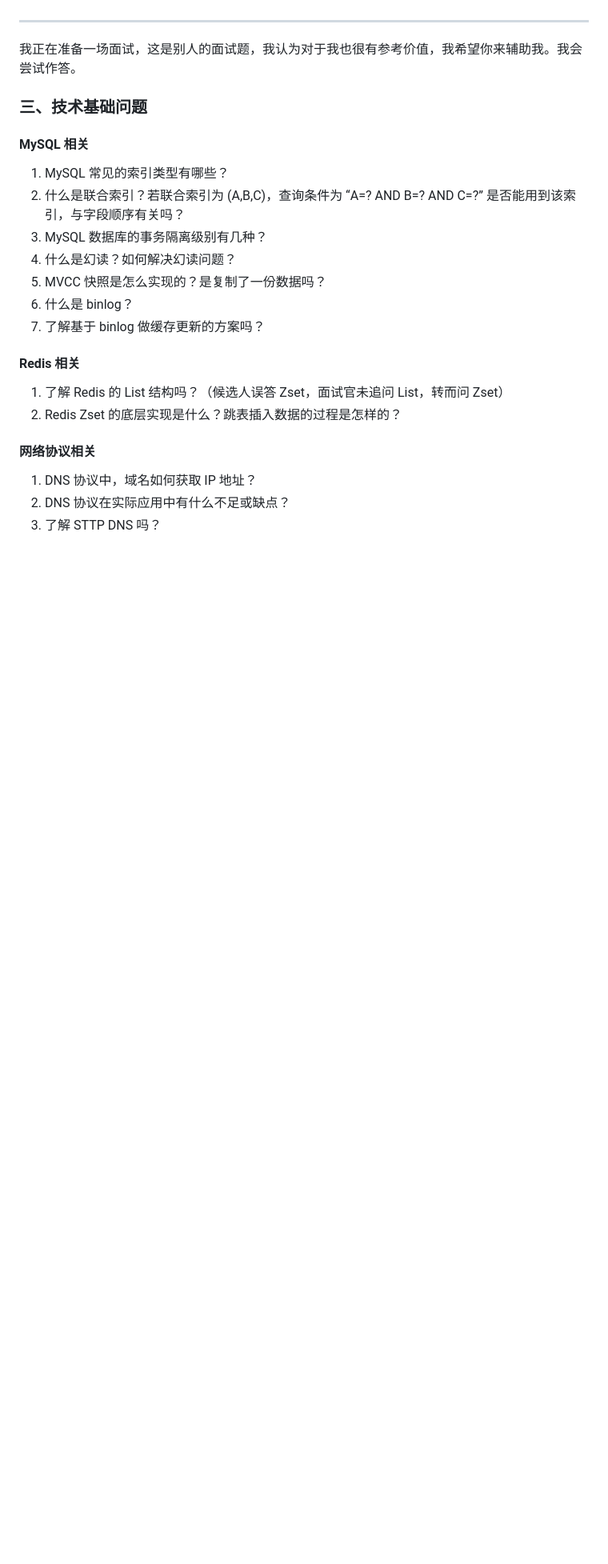
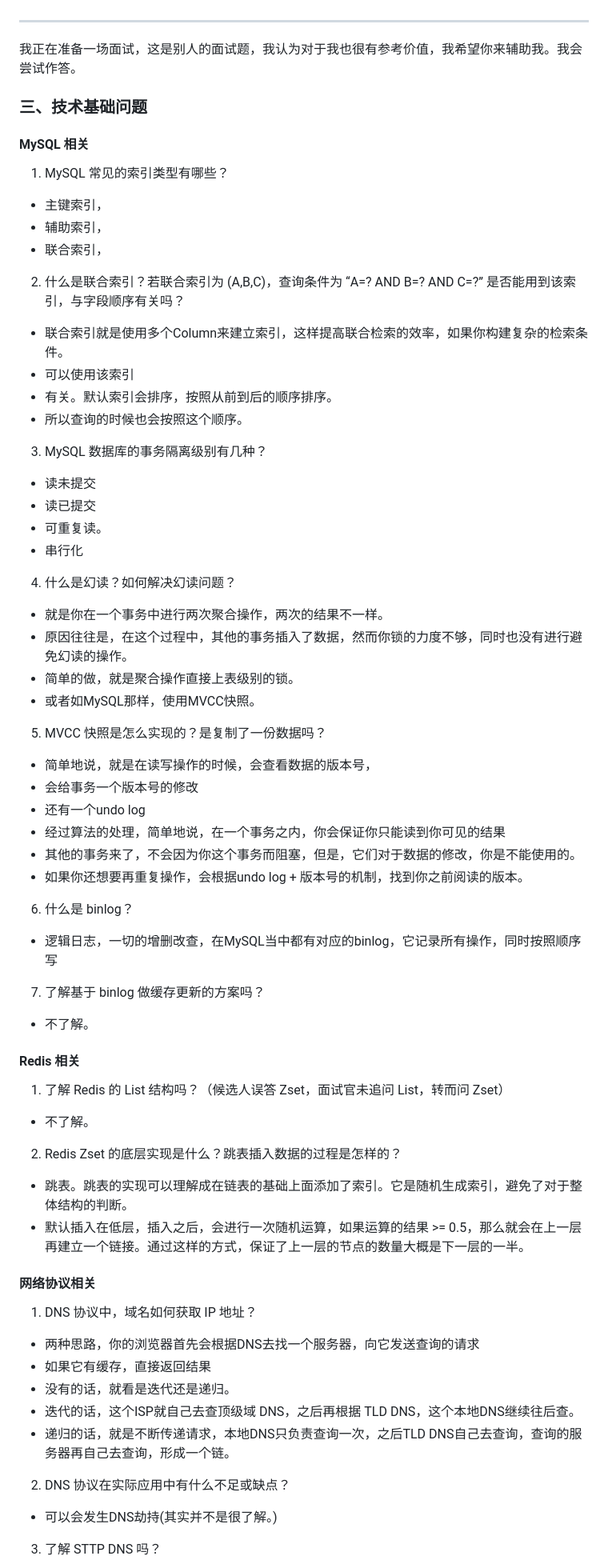
Before and after one commit to su-xiao-min/Obsidian, a Markdown page: 实习投递/面试题/字节面试题02.md, the part around one of its changes. Shown at 80% size. Drawn GitHub-style; blank space fills up the shorter version.

```diff
--- a/实习投递/面试题/字节面试题02.md
+++ b/实习投递/面试题/字节面试题02.md
@@ -30,25 +30,62 @@
 ---
 我正在准备一场面试，这是别人的面试题，我认为对于我也很有参考价值，我希望你来辅助我。我会尝试作答。
 
+
+
 ### 三、技术基础问题
 
 #### MySQL 相关
 
 1. MySQL 常见的索引类型有哪些？
+  - 主键索引，
+  - 辅助索引，
+  - 联合索引，
+
+
 2. 什么是联合索引？若联合索引为 (A,B,C)，查询条件为 “A=? AND B=? AND C=?” 是否能用到该索引，与字段顺序有关吗？
+  - 联合索引就是使用多个Column来建立索引，这样提高联合检索的效率，如果你构建复杂的检索条件。
+  - 可以使用该索引
+  - 有关。默认索引会排序，按照从前到后的顺序排序。
+  - 所以查询的时候也会按照这个顺序。
 3. MySQL 数据库的事务隔离级别有几种？
+  - 读未提交
+  - 读已提交
+  - 可重复读。
+  - 串行化
 4. 什么是幻读？如何解决幻读问题？
+  - 就是你在一个事务中进行两次聚合操作，两次的结果不一样。
+  - 原因往往是，在这个过程中，其他的事务插入了数据，然而你锁的力度不够，同时也没有进行避免幻读的操作。
+  - 简单的做，就是聚合操作直接上表级别的锁。
+  - 或者如MySQL那样，使用MVCC快照。
 5. MVCC 快照是怎么实现的？是复制了一份数据吗？
+  - 简单地说，就是在读写操作的时候，会查看数据的版本号，
+  - 会给事务一个版本号的修改
+  - 还有一个undo log
+  - 经过算法的处理，简单地说，在一个事务之内，你会保证你只能读到你可见的结果
+  - 其他的事务来了，不会因为你这个事务而阻塞，但是，它们对于数据的修改，你是不能使用的。
+  - 如果你还想要再重复操作，会根据undo log + 版本号的机制，找到你之前阅读的版本。
 6. 什么是 binlog？
+  - 逻辑日志，一切的增删改查，在MySQL当中都有对应的binlog，它记录所有操作，同时按照顺序写
 7. 了解基于 binlog 做缓存更新的方案吗？
+  - 不了解。
 
 #### Redis 相关
 
 1. 了解 Redis 的 List 结构吗？（候选人误答 Zset，面试官未追问 List，转而问 Zset）
+  - 不了解。
 2. Redis Zset 的底层实现是什么？跳表插入数据的过程是怎样的？
+  - 跳表。跳表的实现可以理解成在链表的基础上面添加了索引。它是随机生成索引，避免了对于整体结构的判断。
+  - 默认插入在低层，插入之后，会进行一次随机运算，如果运算的结果 >= 0.5，那么就会在上一层再建立一个链接。通过这样的方式，保证了上一层的节点的数量大概是下一层的一半。
+
 
 #### 网络协议相关
 
 1. DNS 协议中，域名如何获取 IP 地址？
+  - 两种思路，你的浏览器首先会根据DNS去找一个服务器，向它发送查询的请求
+  - 如果它有缓存，直接返回结果
+  - 没有的话，就看是迭代还是递归。
+  - 迭代的话，这个ISP就自己去查顶级域 DNS，之后再根据 TLD DNS，这个本地DNS继续往后查。
+  - 递归的话，就是不断传递请求，本地DNS只负责查询一次，之后TLD DNS自己去查询，查询的服务器再自己去查询，形成一个链。
 2. DNS 协议在实际应用中有什么不足或缺点？
+  - 可以会发生DNS劫持(其实并不是很了解。)
 3. 了解 STTP DNS 吗？
```
Also changed, not shown: other parts of 实习投递/面试题/字节面试题02.md (+30 -0 lines).
